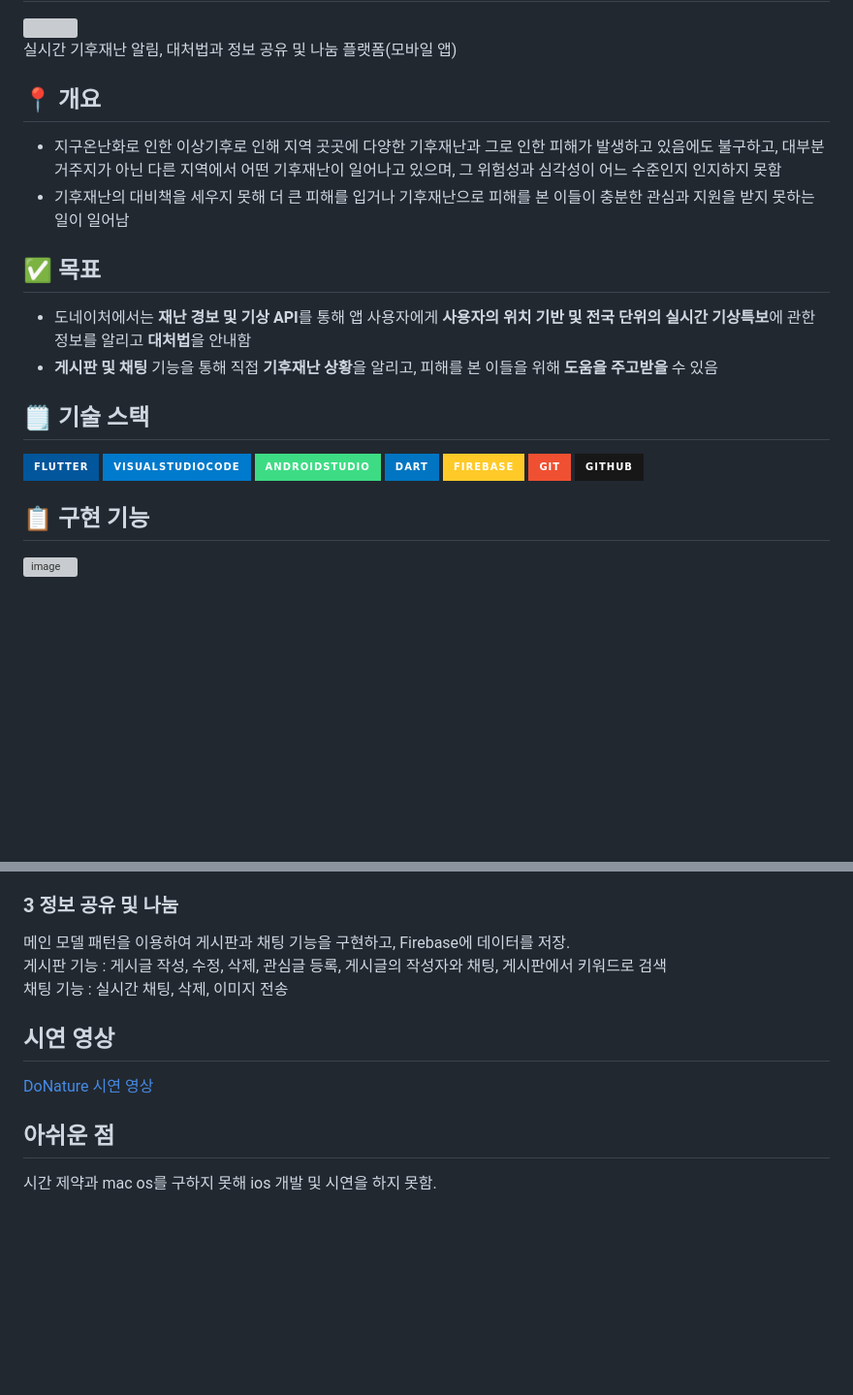
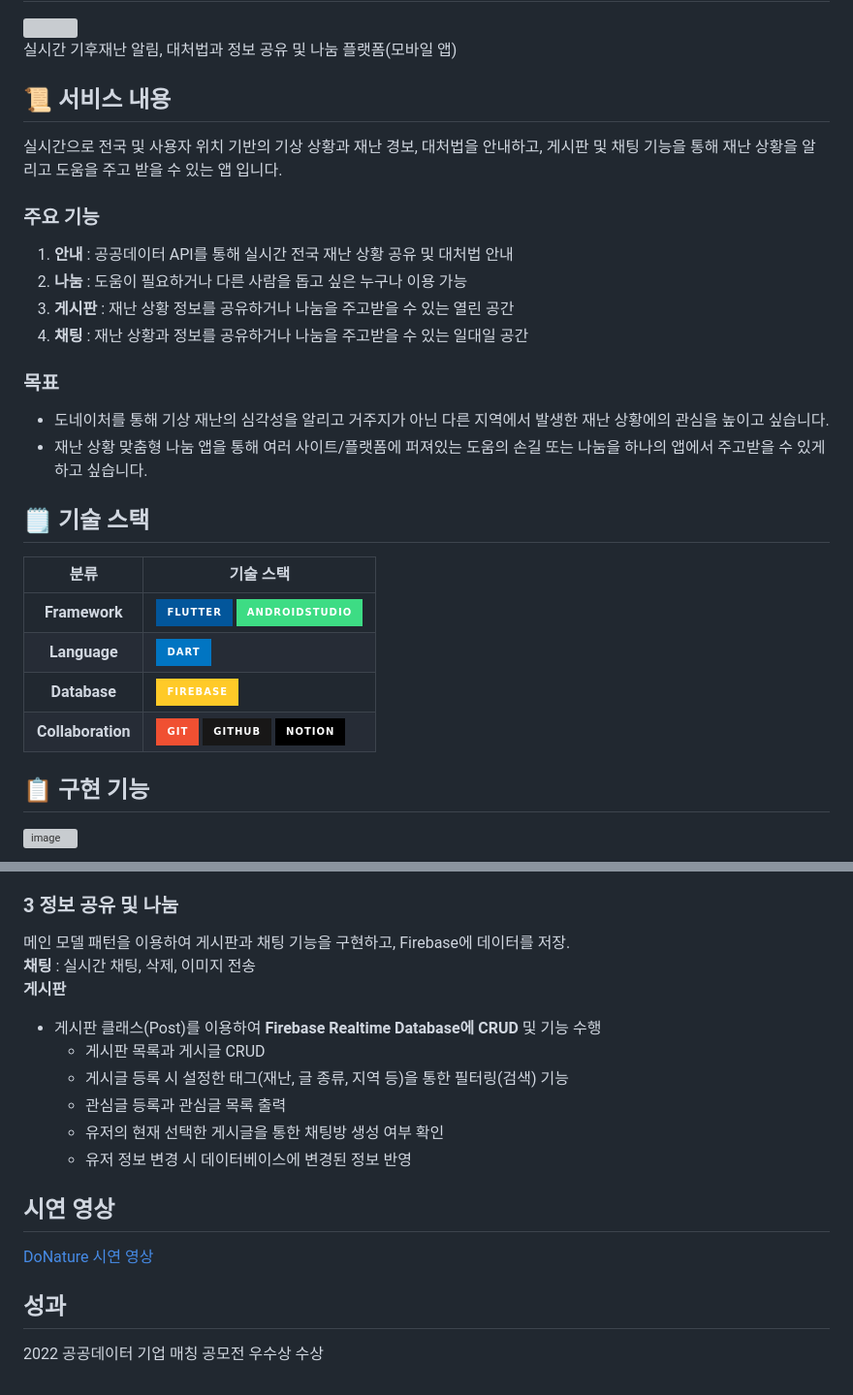
Before and after one commit to ooing-0720/DoNature, a Markdown page: README.md, 2 parts joined by grey strips. Shown at 97% size. Drawn GitHub-style; badges without logos; blank space fills up the shorter version; grey boxes are pictures that could not be loaded.

```diff
--- a/README.md
+++ b/README.md
@@ -3,16 +3,27 @@
 
 실시간 기후재난 알림, 대처법과 정보 공유 및 나눔 플랫폼(모바일 앱)
 
-## 📍 개요
-- 지구온난화로 인한 이상기후로 인해 지역 곳곳에 다양한 기후재난과 그로 인한 피해가 발생하고 있음에도 불구하고, 대부분 거주지가 아닌 다른 지역에서 어떤 기후재난이 일어나고 있으며, 그 위험성과 심각성이 어느 수준인지 인지하지 못함
-- 기후재난의 대비책을 세우지 못해 더 큰 피해를 입거나 기후재난으로 피해를 본 이들이 충분한 관심과 지원을 받지 못하는 일이 일어남
+## 📜 서비스 내용
 
-## ✅ 목표
-- 도네이처에서는 **재난 경보 및 기상 API**를 통해 앱 사용자에게 **사용자의 위치 기반 및 전국 단위의 실시간 기상특보**에 관한 정보를 알리고 **대처법**을 안내함
-- **게시판 및 채팅** 기능을 통해 직접 **기후재난 상황**을 알리고, 피해를 본 이들을 위해 **도움을 주고받을** 수 있음
+실시간으로 전국 및 사용자 위치 기반의 기상 상황과 재난 경보, 대처법을 안내하고, 게시판 및 채팅 기능을 통해 재난 상황을 알리고 도움을 주고 받을 수 있는 앱 입니다.
+
+### 주요 기능
+1. **안내** : 공공데이터 API를 통해 실시간 전국 재난 상황 공유 및 대처법 안내
+2. **나눔** : 도움이 필요하거나 다른 사람을 돕고 싶은 누구나 이용 가능
+3. **게시판** : 재난 상황 정보를 공유하거나 나눔을 주고받을 수 있는 열린 공간
+4. **채팅** : 재난 상황과 정보를 공유하거나 나눔을 주고받을 수 있는 일대일 공간
+
+### 목표
+- 도네이처를 통해 기상 재난의 심각성을 알리고 거주지가 아닌 다른 지역에서 발생한 재난 상황에의 관심을 높이고 싶습니다.
+- 재난 상황 맞춤형 나눔 앱을 통해 여러 사이트/플랫폼에 퍼져있는 도움의 손길 또는 나눔을 하나의 앱에서 주고받을 수 있게 하고 싶습니다.
 
 ## 🗒️ 기술 스택
-<img src="https://img.shields.io/badge/flutter-02569B?style=for-the-badge&logo=flutter&logoColor=white"> <img src="https://img.shields.io/badge/visualstudiocode-007ACC?style=for-the-badge&logo=visualstudiocode&logoColor=white"> <img src="https://img.shields.io/badge/androidstudio-3DDC84?style=for-the-badge&logo=androidstudio&logoColor=white"> <img src="https://img.shields.io/badge/dart-0175C2?style=for-the-badge&logo=dart&logoColor=white"> <img src="https://img.shields.io/badge/firebase-FFCA28?style=for-the-badge&logo=firebase&logoColor=white"> <img src="https://img.shields.io/badge/git-F05032?style=for-the-badge&logo=git&logoColor=white"> <img src="https://img.shields.io/badge/github-181717?style=for-the-badge&logo=github&logoColor=white">
+|분류|기술 스택|
+|:---:|------|
+|**Framework**|<img src="https://img.shields.io/badge/flutter-02569B?style=for-the-badge&logo=flutter&logoColor=white"> <img src="https://img.shields.io/badge/androidstudio-3DDC84?style=for-the-badge&logo=androidstudio&logoColor=white">|
+|**Language**|  <img src="https://img.shields.io/badge/dart-0175C2?style=for-the-badge&logo=dart&logoColor=white">|
+|**Database**| <img src="https://img.shields.io/badge/firebase-FFCA28?style=for-the-badge&logo=firebase&logoColor=white"> |
+|**Collaboration**| <img src="https://img.shields.io/badge/git-F05032?style=for-the-badge&logo=git&logoColor=white"> <img src="https://img.shields.io/badge/github-181717?style=for-the-badge&logo=github&logoColor=white"> <img src="https://img.shields.io/badge/notion-000000?style=for-the-badge&logo=notion&logoColor=white">|
 
 ## 📋 구현 기능
 ![image](https://github.com/ooing-0720/DoNature/assets/87466004/7ffedee9-0001-4f9f-b9ec-af5c4903ead8)
@@ -25,11 +36,16 @@ Geocoding API를 이용하여 사용자의 위치 정보를 받고, 이를 기
 
 ### 3 정보 공유 및 나눔
 메인 모델 패턴을 이용하여 게시판과 채팅 기능을 구현하고, Firebase에 데이터를 저장.
-<br/>게시판 기능 : 게시글 작성, 수정, 삭제, 관심글 등록, 게시글의 작성자와 채팅, 게시판에서 키워드로 검색
-<br/>채팅 기능 : 실시간 채팅, 삭제, 이미지 전송
-
+<br/>**채팅** : 실시간 채팅, 삭제, 이미지 전송
+<br/>**게시판**
+- 게시판 클래스(Post)를 이용하여 **Firebase Realtime Database에 CRUD** 및 기능 수행
+    - 게시판 목록과 게시글 CRUD
+    - 게시글 등록 시 설정한 태그(재난, 글 종류, 지역 등)을 통한 필터링(검색) 기능
+    - 관심글 등록과 관심글 목록 출력
+    - 유저의 현재 선택한 게시글을 통한 채팅방 생성 여부 확인
+    - 유저 정보 변경 시 데이터베이스에 변경된 정보 반영
 ## 시연 영상
 [DoNature 시연 영상](https://www.youtube.com/watch?v=zyVrPF6aUow)
 
-## 아쉬운 점
-시간 제약과 mac os를 구하지 못해 ios 개발 및 시연을 하지 못함.
+## 성과
+2022 공공데이터 기업 매칭 공모전 우수상 수상
```
